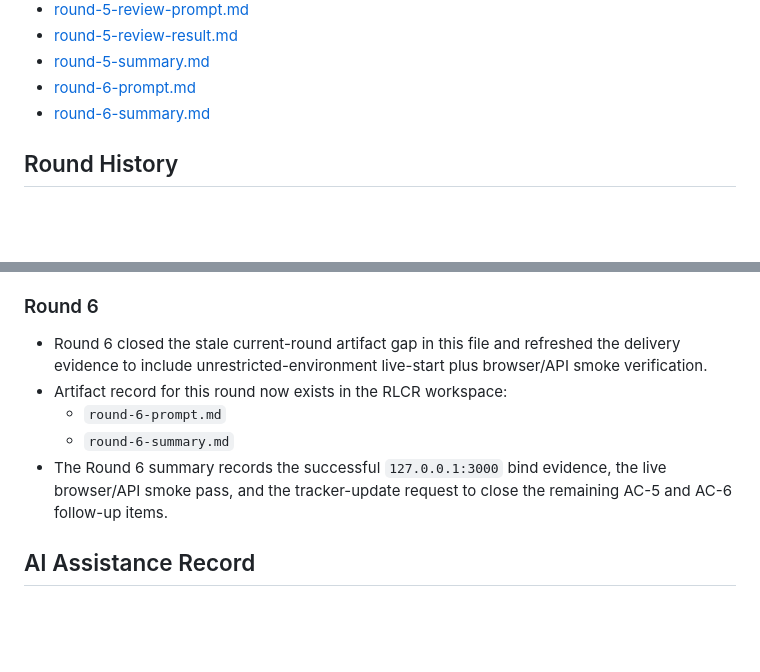
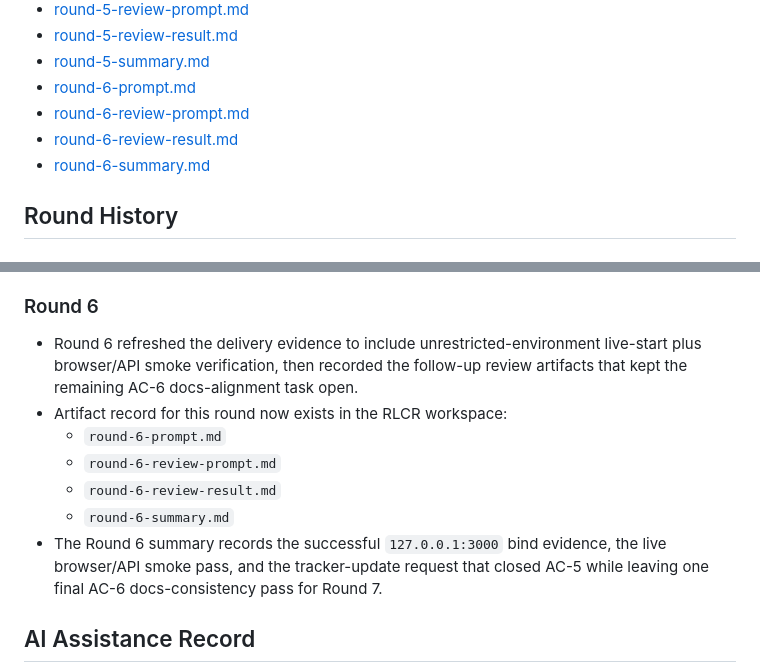
Before and after one commit to waterrr1389/BUPT-DataStructure-Project, a Markdown page: docs/agent-usage.md, 2 parts joined by grey strips. Drawn GitHub-style; blank space fills up the shorter version.

Commit message:
docs: complete round 6 rlcr record

```diff
--- a/docs/agent-usage.md
+++ b/docs/agent-usage.md
@@ -42,6 +42,8 @@
 - [round-5-review-result.md](../.humanize/rlcr/2026-03-18_14-02-34/round-5-review-result.md)
 - [round-5-summary.md](../.humanize/rlcr/2026-03-18_14-02-34/round-5-summary.md)
 - [round-6-prompt.md](../.humanize/rlcr/2026-03-18_14-02-34/round-6-prompt.md)
+- [round-6-review-prompt.md](../.humanize/rlcr/2026-03-18_14-02-34/round-6-review-prompt.md)
+- [round-6-review-result.md](../.humanize/rlcr/2026-03-18_14-02-34/round-6-review-result.md)
 - [round-6-summary.md](../.humanize/rlcr/2026-03-18_14-02-34/round-6-summary.md)
 
 ## Round History
@@ -100,11 +102,13 @@
 
 ### Round 6
 
-- Round 6 closed the stale current-round artifact gap in this file and refreshed the delivery evidence to include unrestricted-environment live-start plus browser/API smoke verification.
+- Round 6 refreshed the delivery evidence to include unrestricted-environment live-start plus browser/API smoke verification, then recorded the follow-up review artifacts that kept the remaining AC-6 docs-alignment task open.
 - Artifact record for this round now exists in the RLCR workspace:
   - `round-6-prompt.md`
+  - `round-6-review-prompt.md`
+  - `round-6-review-result.md`
   - `round-6-summary.md`
-- The Round 6 summary records the successful `127.0.0.1:3000` bind evidence, the live browser/API smoke pass, and the tracker-update request to close the remaining AC-5 and AC-6 follow-up items.
+- The Round 6 summary records the successful `127.0.0.1:3000` bind evidence, the live browser/API smoke pass, and the tracker-update request that closed AC-5 while leaving one final AC-6 docs-consistency pass for Round 7.
 
 ## AI Assistance Record
 
```
